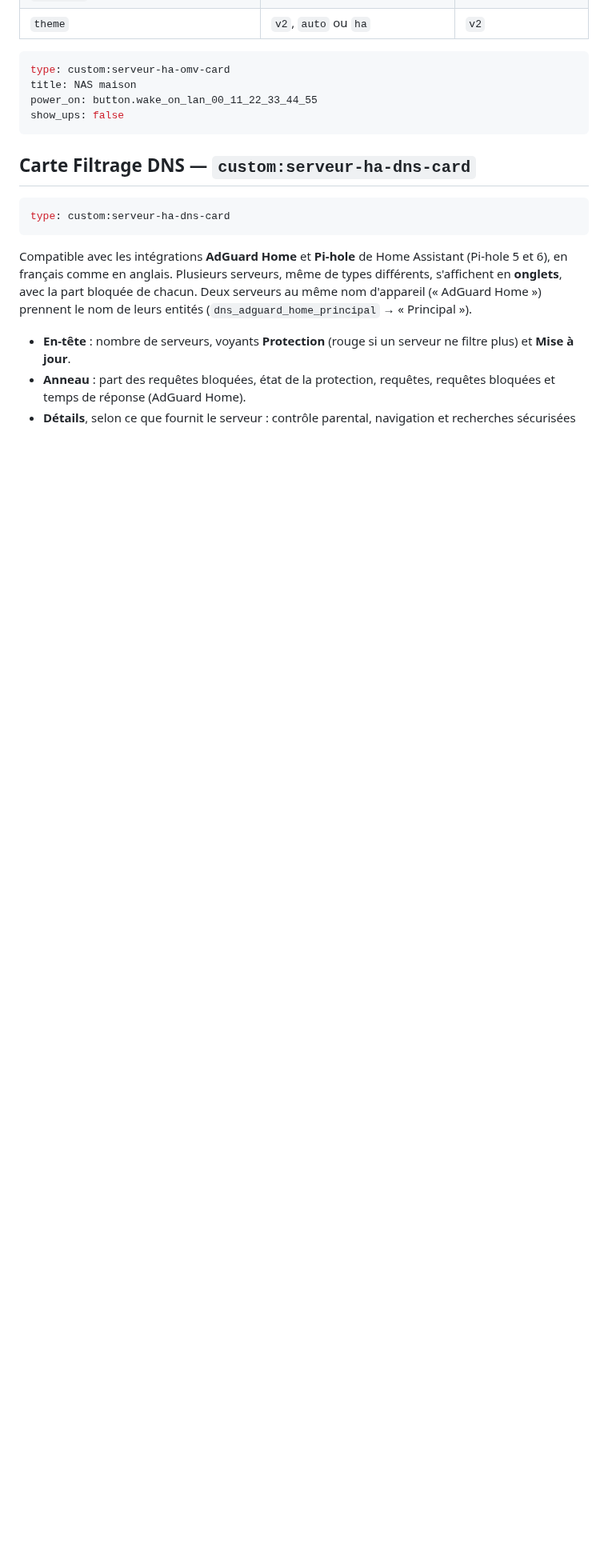
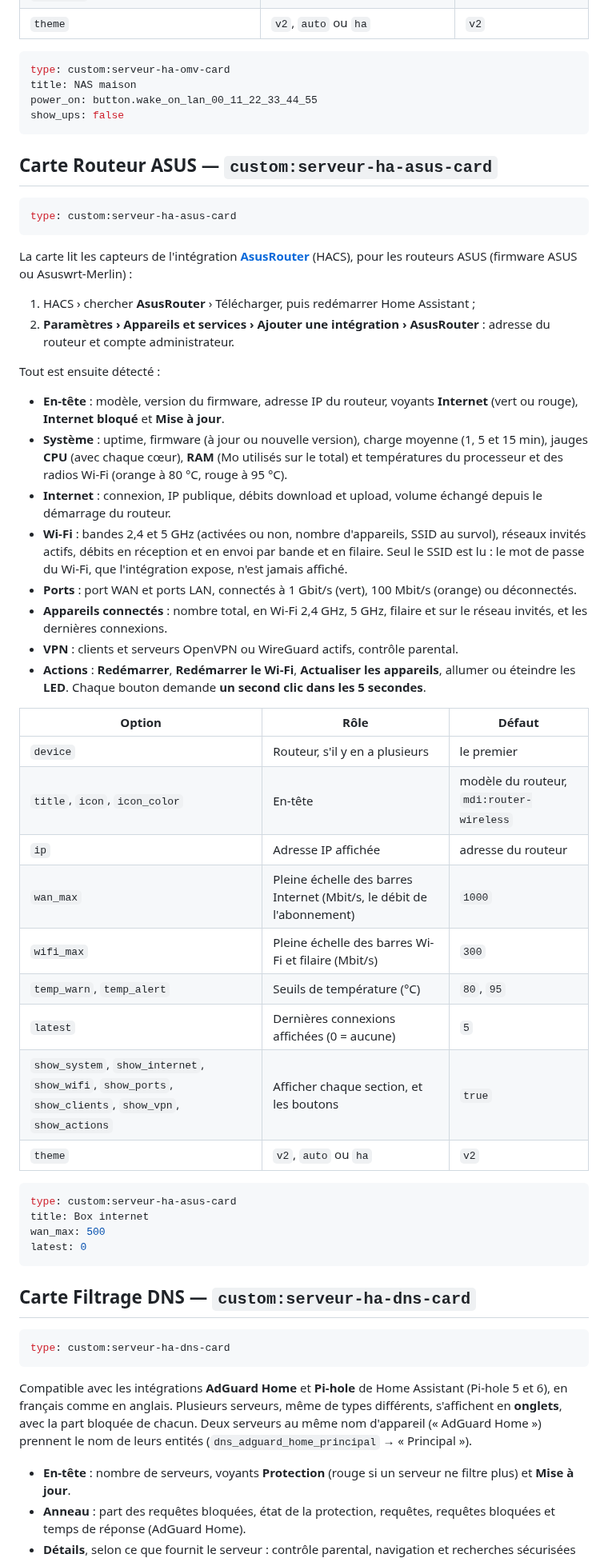
Before and after one commit to Marlboro62/serveur-ha-card, a Markdown page: README.md, the part around one of its changes. Shown at 80% size. Drawn GitHub-style; blank space fills up the shorter version.

````diff
--- a/README.md
+++ b/README.md
@@ -312,6 +317,47 @@ power_on: button.wake_on_lan_00_11_22_33_44_55
 show_ups: false
 ```
 
+## Carte Routeur ASUS — `custom:serveur-ha-asus-card`
+
+```yaml
+type: custom:serveur-ha-asus-card
+```
+
+La carte lit les capteurs de l'intégration **[AsusRouter](https://github.com/Vaskivskyi/ha-asusrouter)** (HACS), pour les routeurs ASUS (firmware ASUS ou Asuswrt-Merlin) :
+
+1. HACS › chercher **AsusRouter** › Télécharger, puis redémarrer Home Assistant ;
+2. **Paramètres › Appareils et services › Ajouter une intégration › AsusRouter** : adresse du routeur et compte administrateur.
+
+Tout est ensuite détecté :
+
+- **En-tête** : modèle, version du firmware, adresse IP du routeur, voyants **Internet** (vert ou rouge), **Internet bloqué** et **Mise à jour**.
+- **Système** : uptime, firmware (à jour ou nouvelle version), charge moyenne (1, 5 et 15 min), jauges **CPU** (avec chaque cœur), **RAM** (Mo utilisés sur le total) et températures du processeur et des radios Wi-Fi (orange à 80 °C, rouge à 95 °C).
+- **Internet** : connexion, IP publique, débits download et upload, volume échangé depuis le démarrage du routeur.
+- **Wi-Fi** : bandes 2,4 et 5 GHz (activées ou non, nombre d'appareils, SSID au survol), réseaux invités actifs, débits en réception et en envoi par bande et en filaire. Seul le SSID est lu : le mot de passe du Wi-Fi, que l'intégration expose, n'est jamais affiché.
+- **Ports** : port WAN et ports LAN, connectés à 1 Gbit/s (vert), 100 Mbit/s (orange) ou déconnectés.
+- **Appareils connectés** : nombre total, en Wi-Fi 2,4 GHz, 5 GHz, filaire et sur le réseau invités, et les dernières connexions.
+- **VPN** : clients et serveurs OpenVPN ou WireGuard actifs, contrôle parental.
+- **Actions** : **Redémarrer**, **Redémarrer le Wi-Fi**, **Actualiser les appareils**, allumer ou éteindre les **LED**. Chaque bouton demande **un second clic dans les 5 secondes**.
+
+| Option | Rôle | Défaut |
+| --- | --- | --- |
+| `device` | Routeur, s'il y en a plusieurs | le premier |
+| `title`, `icon`, `icon_color` | En-tête | modèle du routeur, `mdi:router-wireless` |
+| `ip` | Adresse IP affichée | adresse du routeur |
+| `wan_max` | Pleine échelle des barres Internet (Mbit/s, le débit de l'abonnement) | `1000` |
+| `wifi_max` | Pleine échelle des barres Wi-Fi et filaire (Mbit/s) | `300` |
+| `temp_warn`, `temp_alert` | Seuils de température (°C) | `80`, `95` |
+| `latest` | Dernières connexions affichées (0 = aucune) | `5` |
+| `show_system`, `show_internet`, `show_wifi`, `show_ports`, `show_clients`, `show_vpn`, `show_actions` | Afficher chaque section, et les boutons | `true` |
+| `theme` | `v2`, `auto` ou `ha` | `v2` |
+
+```yaml
+type: custom:serveur-ha-asus-card
+title: Box internet
+wan_max: 500
+latest: 0
+```
+
 ## Carte Filtrage DNS — `custom:serveur-ha-dns-card`
 
 ```yaml
````
Also changed, not shown: other parts of README.md (+7 -2 lines), images/asus-alerte.png (added), images/asus-clair.png (added), images/asus.png (added), 2 other files.
